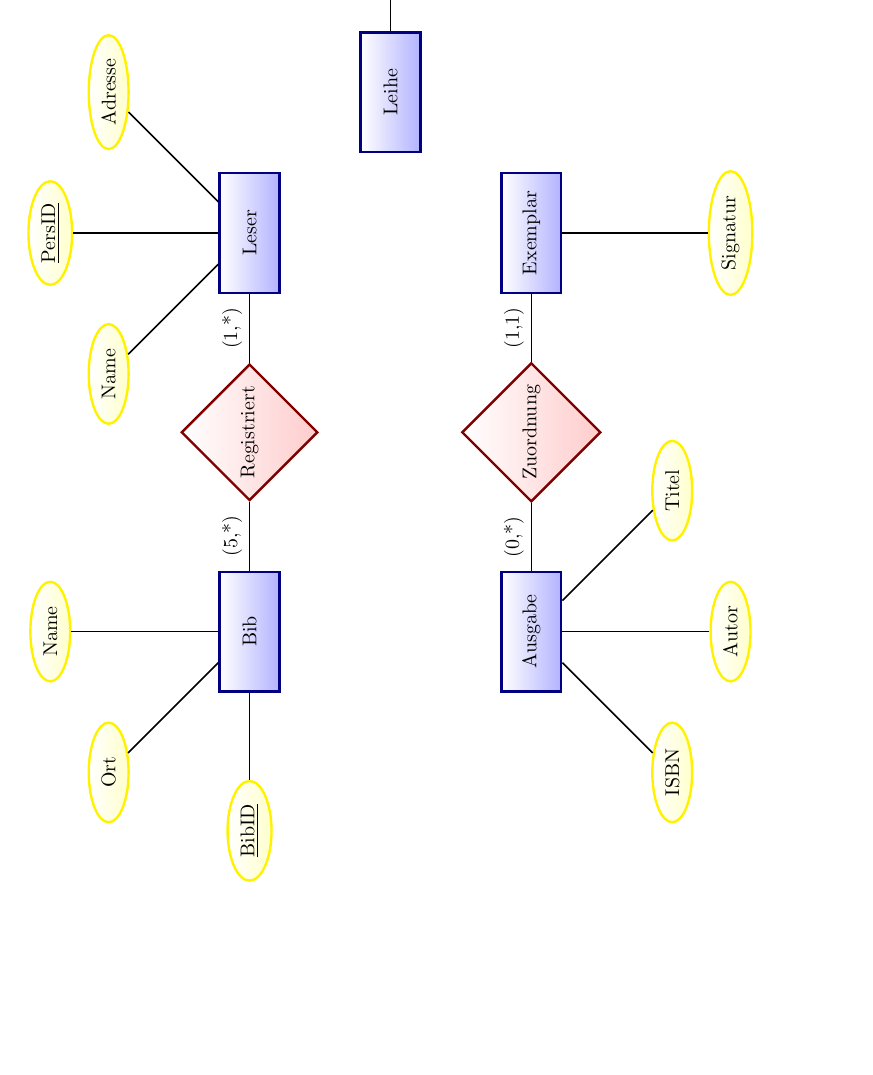
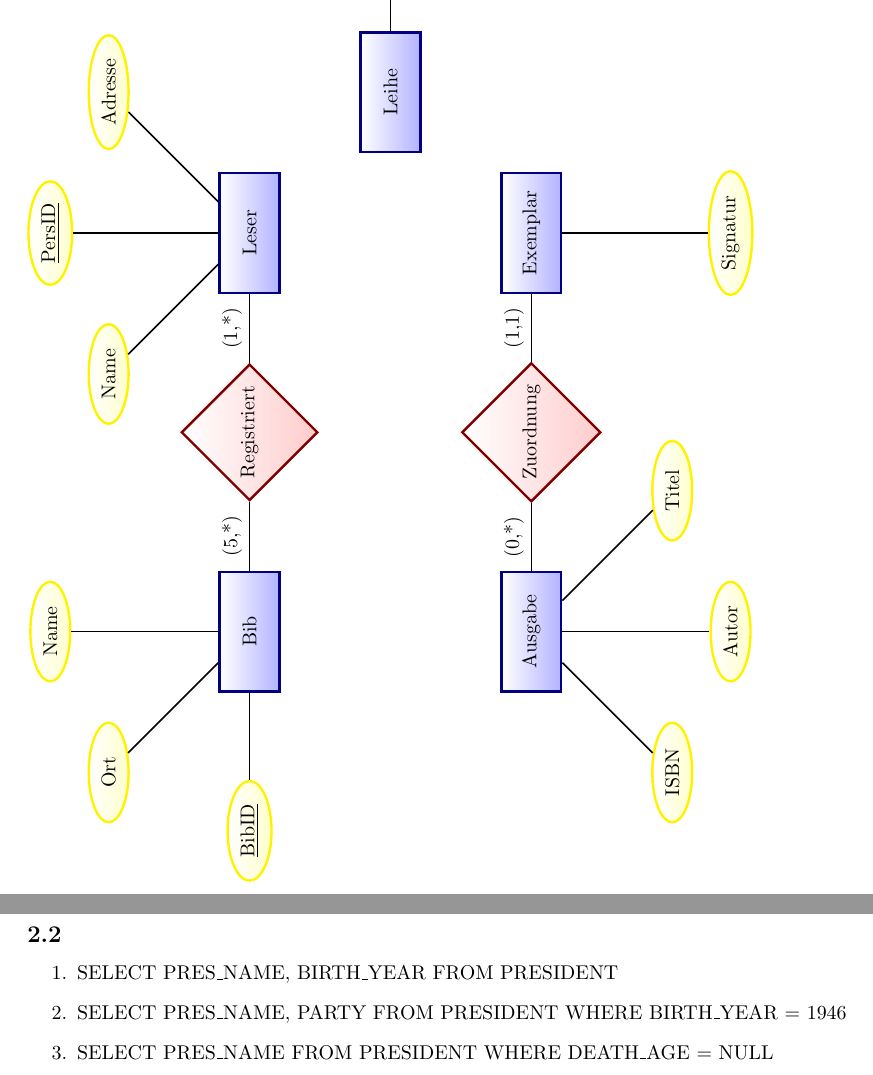
Before and after one commit to kaffeeMn/SS18, a LaTeX document (IS/UB/UB2/ub2.tex): part of page 3 of 4 before the commit and two parts of pages 3 and 4 of 4 after it, the two joined at a grey line, cut so that both start at the same text, the shorter picture padded with empty space. Compiled offline with pdfLaTeX.

Commit message:
fix the graph rest works

```diff
--- a/IS/UB/UB2/ub2.tex
+++ b/IS/UB/UB2/ub2.tex
@@ -95,5 +95,11 @@ Folgende Entity-Mengen sind gegeben:\\$
     \node[attribute] (Titel) [below right of=Aus] {Titel} edge (Aus);
 \end{tikzpicture}
 \end{landscape}
+\subsection\
+\begin{enumerate}
+    \item SELECT PRES\_NAME, BIRTH\_YEAR FROM PRESIDENT
+    \item SELECT PRES\_NAME, PARTY FROM PRESIDENT WHERE BIRTH\_YEAR = 1946
+    \item SELECT PRES\_NAME FROM PRESIDENT WHERE DEATH\_AGE = NULL
+\end{enumerate}
 \gap
 \end{document}
```
Also changed, not shown: IS/UB/UB2/ub2.pdf.
